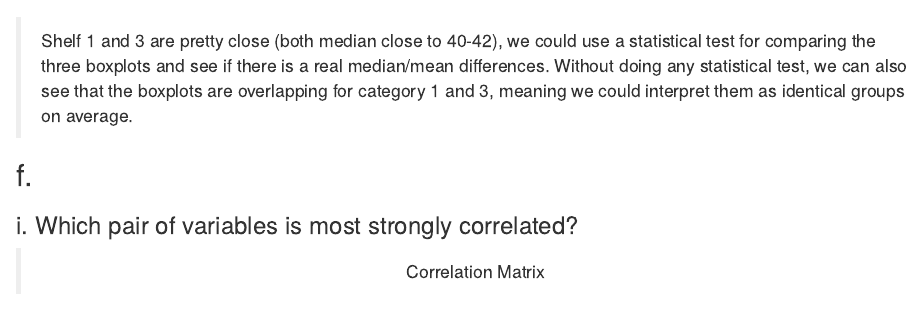
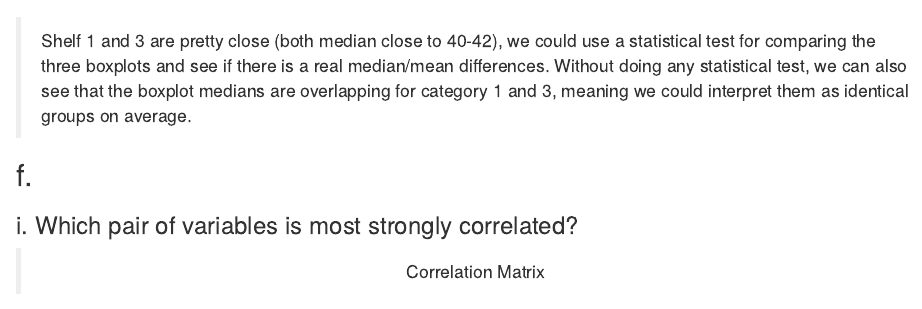
Before and after one commit to LiamPhan17/DATA_MINING_HM1, an R Markdown document (HOMEWORK_1_LIAM_PHAN.Rmd): the page in a window 1100 px wide, from 9610 px down. Rendered offline with R 4.5, knitr and Pandoc, with nearby package versions; drawn as R Markdown's standard HTML page in place of the format the file asks for; some code elsewhere in the file could not run offline.

Commit message:
HM1 FINAL 22.10.2022

```diff
--- a/HOMEWORK_1_LIAM_PHAN.Rmd
+++ b/HOMEWORK_1_LIAM_PHAN.Rmd
@@ -1126,7 +1126,7 @@ ggplot(Cereals_Data_3) +
 
 </center>
 
-> Shelf 1 and 3 are pretty close (both median close to 40-42), we could use a statistical test for comparing the three boxplots and see if there is a real median/mean differences. Without doing any statistical test, we can also see that the boxplots are overlapping for category 1 and 3, meaning we could interpret them as identical groups on average.
+> Shelf 1 and 3 are pretty close (both median close to 40-42), we could use a statistical test for comparing the three boxplots and see if there is a real median/mean differences. Without doing any statistical test, we can also see that the boxplot medians are overlapping for category 1 and 3, meaning we could interpret them as identical groups on average.
 
 
 
```
